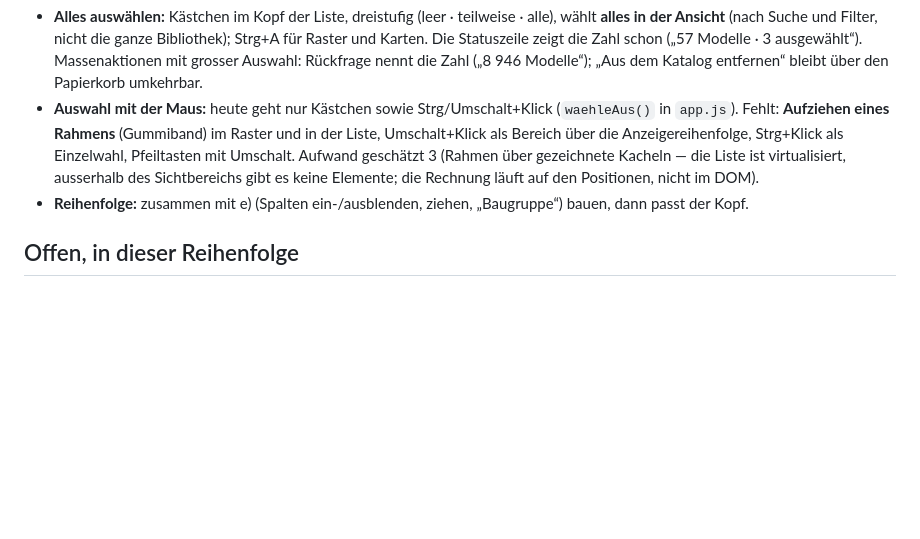
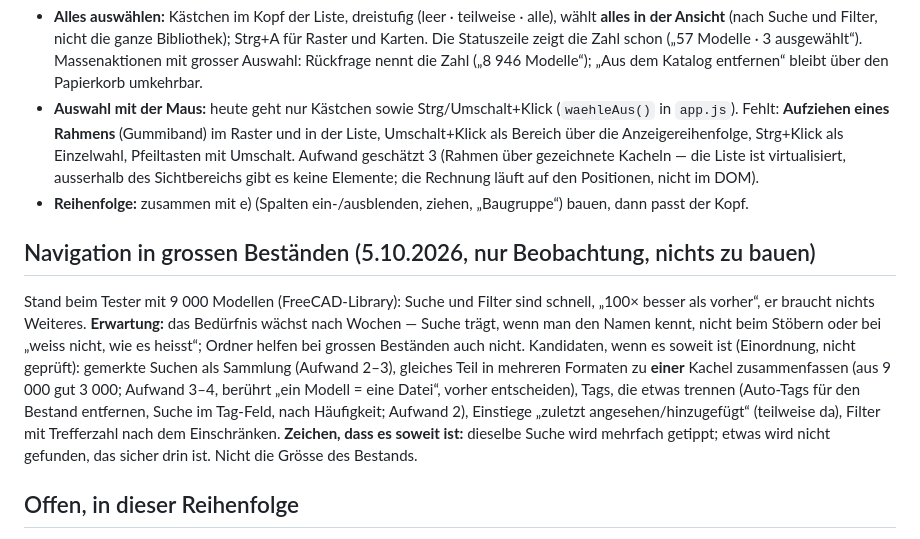
Before and after one commit to bireggbaum-beep/partAtlas, a Markdown page: OFFEN.md, the part around the change. Drawn GitHub-style; blank space fills up the shorter version.

Commit message:
OFFEN: Navigation in grossen Beständen — Beobachtung und Kandidaten festgehalten
Co-Authored-By: Claude Sonnet 5.5 <noreply@anthropic.com>
Claude-Session: https://claude.ai/code/session_01KoNPDjZnerAmxhj7ryGirF

```diff
--- a/OFFEN.md
+++ b/OFFEN.md
@@ -588,6 +588,14 @@ Wunsch des Testers; gehört zur Linie „partAtlas wie ein Dateimanager bedienen
   die Rechnung läuft auf den Positionen, nicht im DOM).
 - **Reihenfolge:** zusammen mit e) (Spalten ein-/ausblenden, ziehen, „Baugruppe“) bauen, dann passt der Kopf.
 
+## Navigation in grossen Beständen (5.10.2026, nur Beobachtung, nichts zu bauen)
+
+Stand beim Tester mit 9 000 Modellen (FreeCAD-Library): Suche und Filter sind schnell, „100× besser als vorher“, er braucht nichts Weiteres. **Erwartung:** das Bedürfnis wächst nach Wochen — Suche
+trägt, wenn man den Namen kennt, nicht beim Stöbern oder bei „weiss nicht, wie es heisst“; Ordner helfen bei grossen Beständen auch nicht. Kandidaten, wenn es soweit ist (Einordnung, nicht geprüft):
+gemerkte Suchen als Sammlung (Aufwand 2–3), gleiches Teil in mehreren Formaten zu **einer** Kachel zusammenfassen (aus 9 000 gut 3 000; Aufwand 3–4, berührt „ein Modell = eine Datei“, vorher entscheiden),
+Tags, die etwas trennen (Auto-Tags für den Bestand entfernen, Suche im Tag-Feld, nach Häufigkeit; Aufwand 2), Einstiege „zuletzt angesehen/hinzugefügt“ (teilweise da), Filter mit Trefferzahl nach dem Einschränken.
+**Zeichen, dass es soweit ist:** dieselbe Suche wird mehrfach getippt; etwas wird nicht gefunden, das sicher drin ist. Nicht die Grösse des Bestands.
+
 ## Offen, in dieser Reihenfolge
 
 1. **Warteschlange (a, b)** — entschieden, noch nicht gebaut:
```
